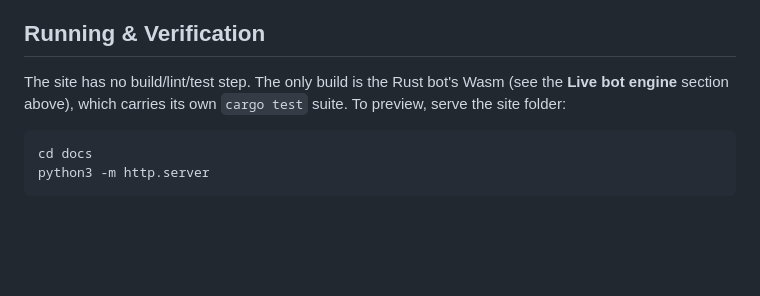
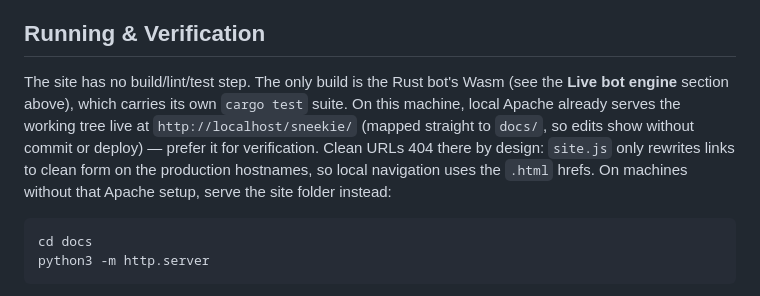
Before and after one commit to herbert256/sneekie, a Markdown page: CLAUDE.md, the part around the change. Rendered like a GitHub page; blank space fills up the shorter version.

Commit message:
Automatic update

````diff
--- a/CLAUDE.md
+++ b/CLAUDE.md
@@ -310,8 +310,12 @@ its era switch, modern monitor shell (`#bezel3d`, "Acme UltraView"), and in-scre
 ## Running & Verification
 
 The site has no build/lint/test step. The only build is the Rust bot's Wasm (see the **Live bot
-engine** section above), which carries its own `cargo test` suite. To preview, serve the site
-folder:
+engine** section above), which carries its own `cargo test` suite. On this machine, local
+Apache already serves the working tree live at `http://localhost/sneekie/` (mapped straight
+to `docs/`, so edits show without commit or deploy) — prefer it for verification. Clean URLs
+404 there by design: `site.js` only rewrites links to clean form on the production
+hostnames, so local navigation uses the `.html` hrefs. On machines without that Apache
+setup, serve the site folder instead:
 
 ```sh
 cd docs
````
